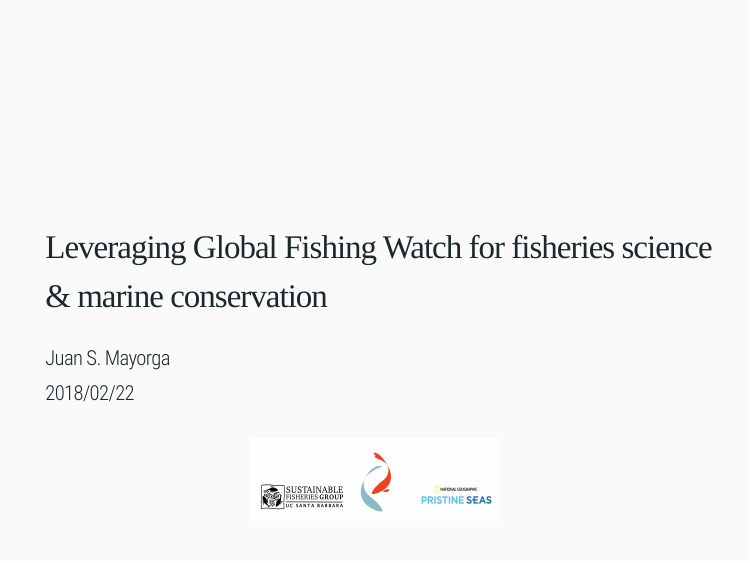
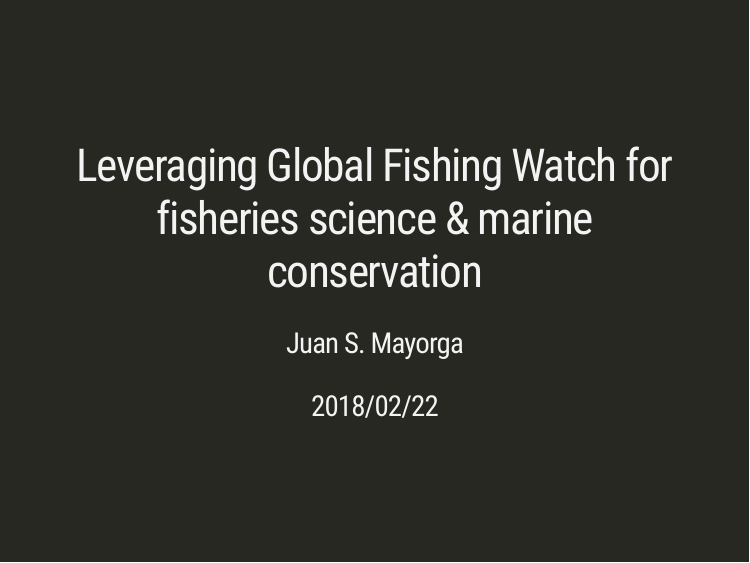
Before and after one commit to juanmayorgahenao/slides, an R Markdown document (tony_gfw_slides_022218/slides.Rmd): page 1 of 9. Rendered offline with R 4.5, knitr and Pandoc, with nearby package versions; the slides are laid out offline by our stand-in for remark.js, each with all of its steps uncovered, in fonts that may differ from those the slides ask for, and without slide numbers, shadows or browser add-ons; a font, style sheet, LaTeX package, included part or bibliography that could not be used is replaced or left out.

Commit message:
small update

```diff
--- a/tony_gfw_slides_022218/my-theme.css
+++ b/tony_gfw_slides_022218/my-theme.css
@@ -57,7 +57,6 @@
 .title-slide {
   background-color: #FAFAFA;
   border-top: 80px solid #FAFAFA;
-  background-image: url(img/t.png);
   background-size: 300px 100px;
   background-position: 50% 90%;
 }
--- a/tony_gfw_slides_022218/slides.Rmd
+++ b/tony_gfw_slides_022218/slides.Rmd
@@ -4,7 +4,7 @@
 date: "2018/02/22"
 output:
   xaringan::moon_reader:
-    css: ["my-theme.css", "metropolis", "rladies-fonts"]
+    css: ["metropolis", "rladies-fonts"]
     lib_dir: libs
     nature:
       highlightStyle: github
```
Also changed, not shown: tony_gfw_slides_022218/slides.html, tony_gfw_slides_022218/slides.Rmd (4 more changed lines).
